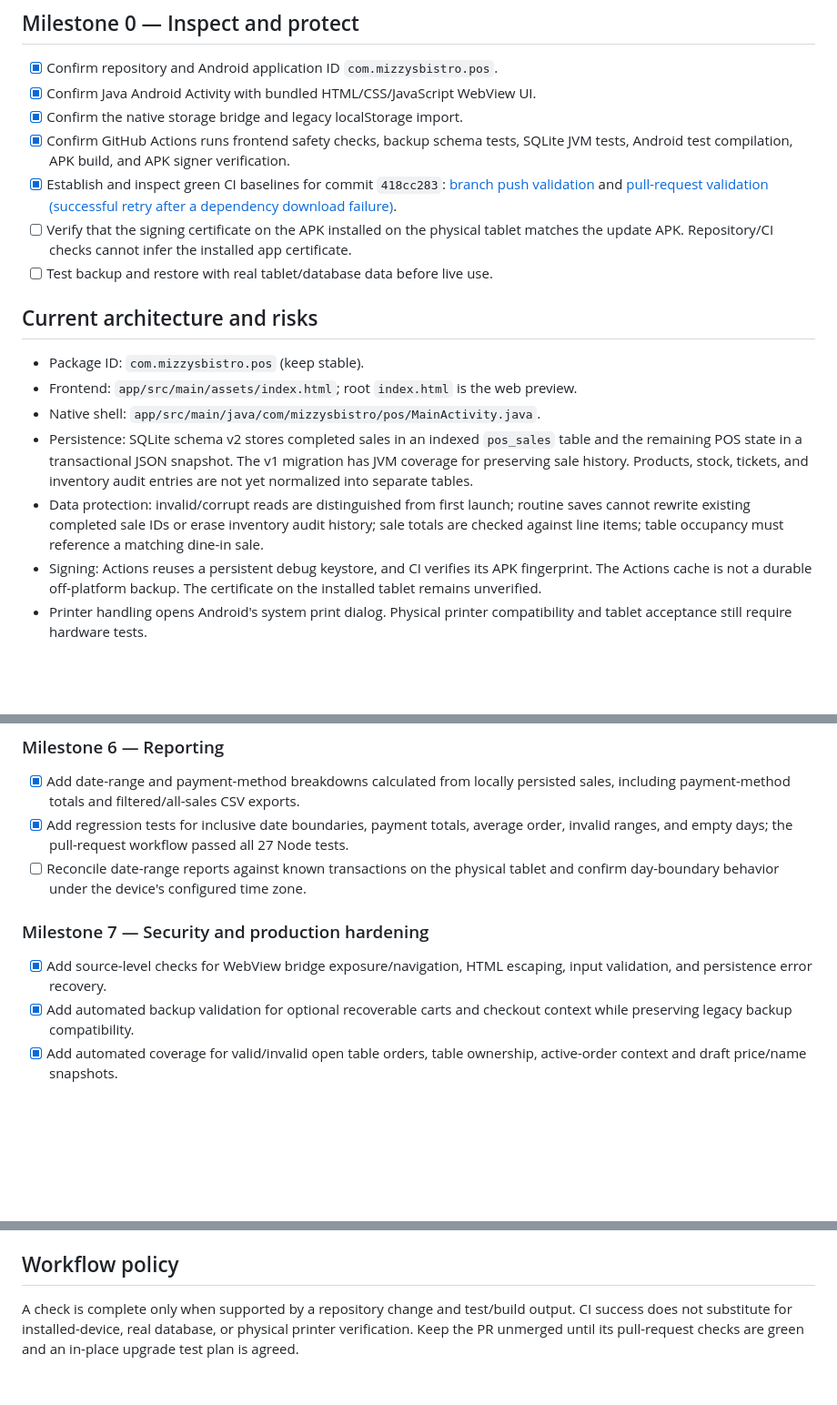
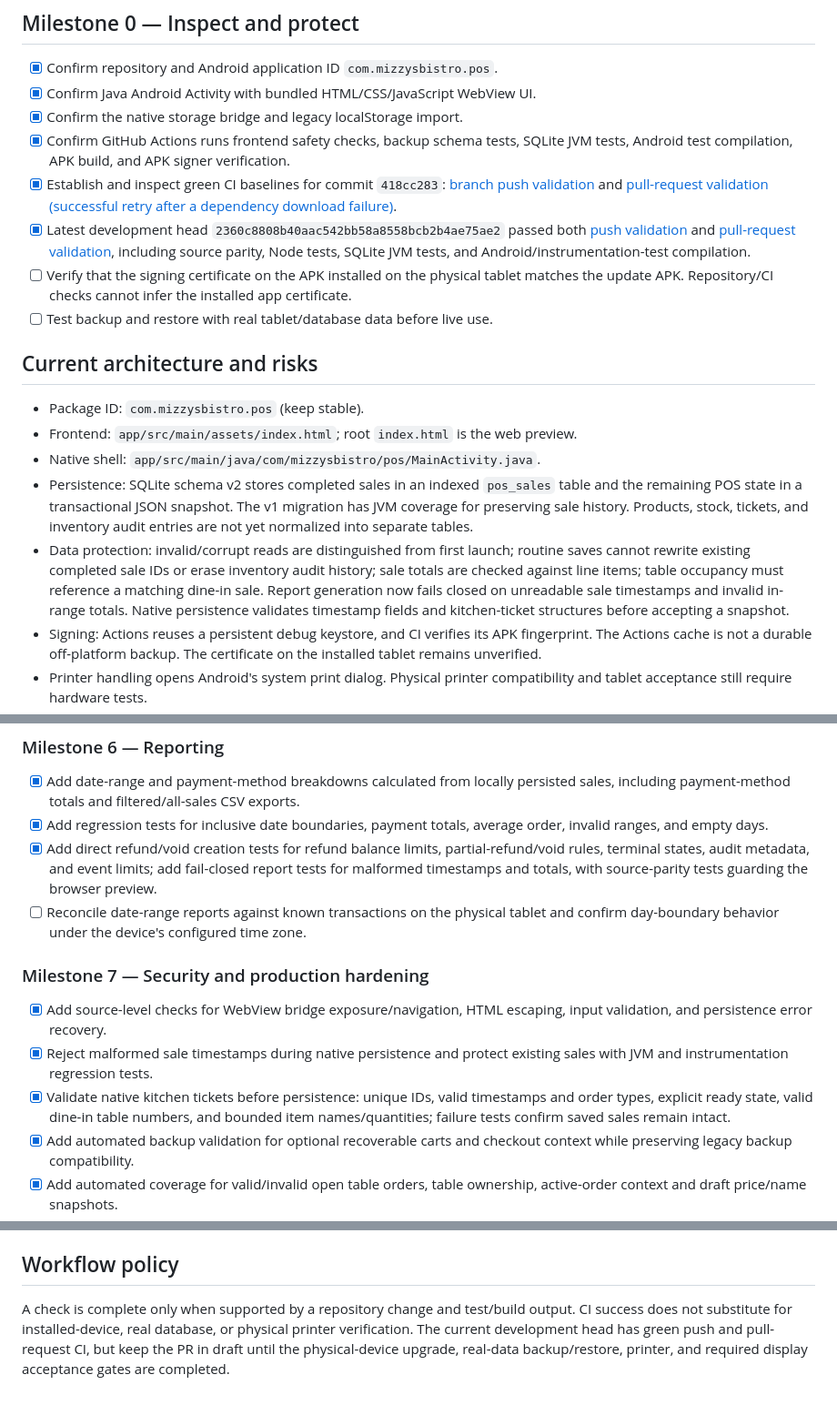
Before and after one commit to mizzysbistro/modern-restaurant-pos, a Markdown page: PROJECT_STATUS.md, 3 parts joined by grey strips. Shown at 91% size. GitHub-like rendering; blank space fills up the shorter version.

Commit message:
Record latest POS validation and data-integrity hardening

```diff
--- a/PROJECT_STATUS.md
+++ b/PROJECT_STATUS.md
@@ -9,6 +9,7 @@ Last reviewed: 2026-10-16
 - [x] Confirm the native storage bridge and legacy localStorage import.
 - [x] Confirm GitHub Actions runs frontend safety checks, backup schema tests, SQLite JVM tests, Android test compilation, APK build, and APK signer verification.
 - [x] Establish and inspect green CI baselines for commit `418cc283`: [branch push validation](https://github.com/mizzysbistro/modern-restaurant-pos/actions/runs/38817706898) and [pull-request validation (successful retry after a dependency download failure)](https://github.com/mizzysbistro/modern-restaurant-pos/actions/runs/38817712276).
+- [x] Latest development head `2360c8808b40aac542bb58a8558bcb2b4ae75ae2` passed both [push validation](https://github.com/mizzysbistro/modern-restaurant-pos/actions/runs/38822500674) and [pull-request validation](https://github.com/mizzysbistro/modern-restaurant-pos/actions/runs/38822507412), including source parity, Node tests, SQLite JVM tests, and Android/instrumentation-test compilation.
 - [ ] Verify that the signing certificate on the APK installed on the physical tablet matches the update APK. Repository/CI checks cannot infer the installed app certificate.
 - [ ] Test backup and restore with real tablet/database data before live use.
 
@@ -18,7 +19,7 @@ Last reviewed: 2026-10-16
 - Frontend: `app/src/main/assets/index.html`; root `index.html` is the web preview.
 - Native shell: `app/src/main/java/com/mizzysbistro/pos/MainActivity.java`.
 - Persistence: SQLite schema v2 stores completed sales in an indexed `pos_sales` table and the remaining POS state in a transactional JSON snapshot. The v1 migration has JVM coverage for preserving sale history. Products, stock, tickets, and inventory audit entries are not yet normalized into separate tables.
-- Data protection: invalid/corrupt reads are distinguished from first launch; routine saves cannot rewrite existing completed sale IDs or erase inventory audit history; sale totals are checked against line items; table occupancy must reference a matching dine-in sale.
+- Data protection: invalid/corrupt reads are distinguished from first launch; routine saves cannot rewrite existing completed sale IDs or erase inventory audit history; sale totals are checked against line items; table occupancy must reference a matching dine-in sale. Report generation now fails closed on unreadable sale timestamps and invalid in-range totals. Native persistence validates timestamp fields and kitchen-ticket structures before accepting a snapshot.
 - Signing: Actions reuses a persistent debug keystore, and CI verifies its APK fingerprint. The Actions cache is not a durable off-platform backup. The certificate on the installed tablet remains unverified.
 - Printer handling opens Android's system print dialog. Physical printer compatibility and tablet acceptance still require hardware tests.
 - Payments are locally recorded payment-method selections, not an integrated card or GCash payment gateway. No cloud synchronization is configured.
@@ -57,11 +58,14 @@ Last reviewed: 2026-10-16
 
 ### Milestone 6 — Reporting
 - [x] Add date-range and payment-method breakdowns calculated from locally persisted sales, including payment-method totals and filtered/all-sales CSV exports.
-- [x] Add regression tests for inclusive date boundaries, payment totals, average order, invalid ranges, and empty days; the pull-request workflow passed all 27 Node tests.
+- [x] Add regression tests for inclusive date boundaries, payment totals, average order, invalid ranges, and empty days.
+- [x] Add direct refund/void creation tests for refund balance limits, partial-refund/void rules, terminal states, audit metadata, and event limits; add fail-closed report tests for malformed timestamps and totals, with source-parity tests guarding the browser preview.
 - [ ] Reconcile date-range reports against known transactions on the physical tablet and confirm day-boundary behavior under the device's configured time zone.
 
 ### Milestone 7 — Security and production hardening
 - [x] Add source-level checks for WebView bridge exposure/navigation, HTML escaping, input validation, and persistence error recovery.
+- [x] Reject malformed sale timestamps during native persistence and protect existing sales with JVM and instrumentation regression tests.
+- [x] Validate native kitchen tickets before persistence: unique IDs, valid timestamps and order types, explicit ready state, valid dine-in table numbers, and bounded item names/quantities; failure tests confirm saved sales remain intact.
 - [x] Add automated backup validation for optional recoverable carts and checkout context while preserving legacy backup compatibility.
 - [x] Add automated coverage for valid/invalid open table orders, table ownership, active-order context and draft price/name snapshots.
 - [ ] Test backup/restore and interrupted writes using a copy of real production-like database data.
@@ -79,4 +83,4 @@ Last reviewed: 2026-10-16
 
 ## Workflow policy
 
-A check is complete only when supported by a repository change and test/build output. CI success does not substitute for installed-device, real database, or physical printer verification. Keep the PR unmerged until its pull-request checks are green and an in-place upgrade test plan is agreed.
+A check is complete only when supported by a repository change and test/build output. CI success does not substitute for installed-device, real database, or physical printer verification. The current development head has green push and pull-request CI, but keep the PR in draft until the physical-device upgrade, real-data backup/restore, printer, and required display acceptance gates are completed.
```
